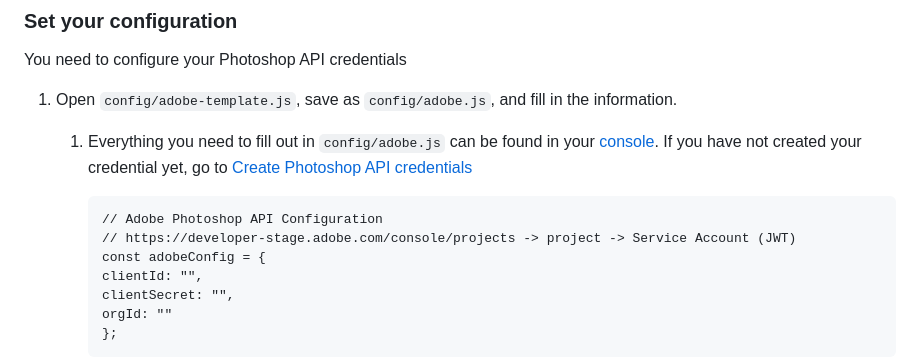
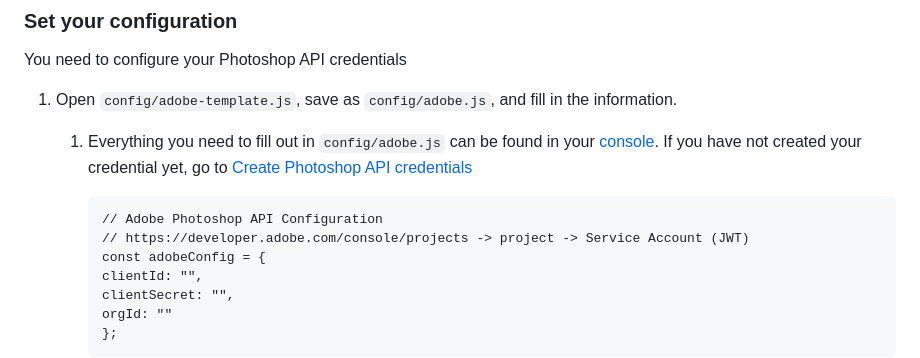
Before and after one commit to adobe/adobe-photoshop-api-sdk, a Markdown page: README.md, the part around the change printed below. Rendered like a GitHub page.

````diff
--- a/README.md
+++ b/README.md
@@ -33,7 +33,7 @@ You need to configure your Photoshop API credentials
 
       ```
       // Adobe Photoshop API Configuration
-      // https://developer-stage.adobe.com/console/projects -> project -> Service Account (JWT)
+      // https://developer.adobe.com/console/projects -> project -> Service Account (JWT)
       const adobeConfig = {
       clientId: "",
       clientSecret: "",
````
Also changed, not shown: other parts of README.md (+3 -3 lines).
